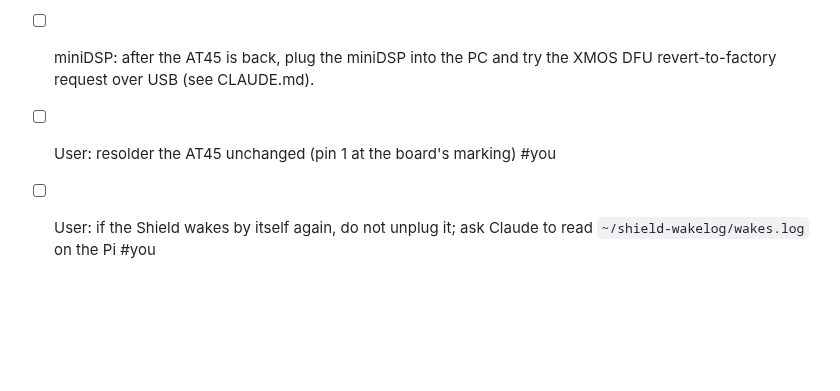
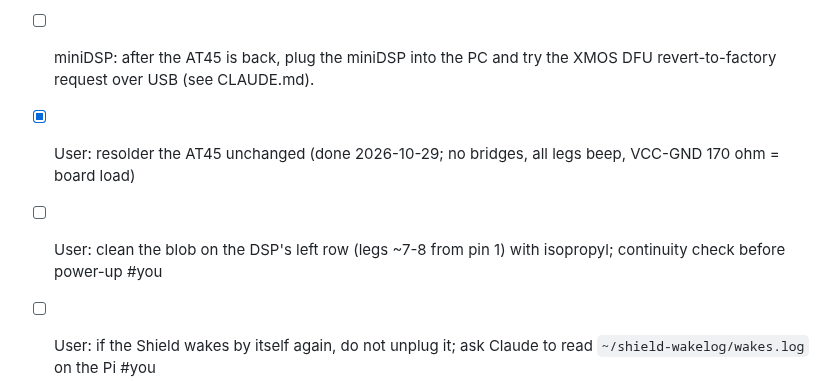
Before and after one commit to tosandeepjoshi-max/room-eq, a Markdown page: TODO.md, the part around the change. GitHub-like rendering; blank space fills up the shorter version.

Commit message:
TODO: AT45 resoldered and checked; DSP leg blob to clean
Co-Authored-By: Claude Opus 5.5 <noreply@anthropic.com>

```diff
--- a/TODO.md
+++ b/TODO.md
@@ -13,7 +13,8 @@ user plans a Pi heatsink and a closed case (watch CPU temp, ~56 C open).
 - [x] miniDSP: image analysed 2026-10-29: the AT45 holds DSP/preset data, not the XMOS firmware (no USB strings). Keep it unchanged.
 - [x] User: XMOS marking and board photos (2026-10-29): no external XMOS flash; flash is inside the XMOS.
 - [ ] miniDSP: after the AT45 is back, plug the miniDSP into the PC and try the XMOS DFU revert-to-factory request over USB (see CLAUDE.md).
-- [ ] User: resolder the AT45 unchanged (pin 1 at the board's marking) #you
+- [x] User: resolder the AT45 unchanged (done 2026-10-29; no bridges, all legs beep, VCC-GND 170 ohm = board load)
+- [ ] User: clean the blob on the DSP's left row (legs ~7-8 from pin 1) with isopropyl; continuity check before power-up #you
 - [ ] User: if the Shield wakes by itself again, do not unplug it; ask Claude to read `~/shield-wakelog/wakes.log` on the Pi #you
 - [ ] Shield sleep = Home + sleep without the Pi: today `pi/bin/shield-sleephome` (run by the Pi wake logger) does it and stops on a Pi reboot. Options: re-enable tvlauncher + tvrecommendations and turn on Projectivy's "Override current launcher", or an automation app on the Shield (screen off -> Home).
 - [x] Room check from the Pi: scripts/pi_sweep.py + compare_room.py; Flat vs Room EQ measured 2026-10-27.
```
